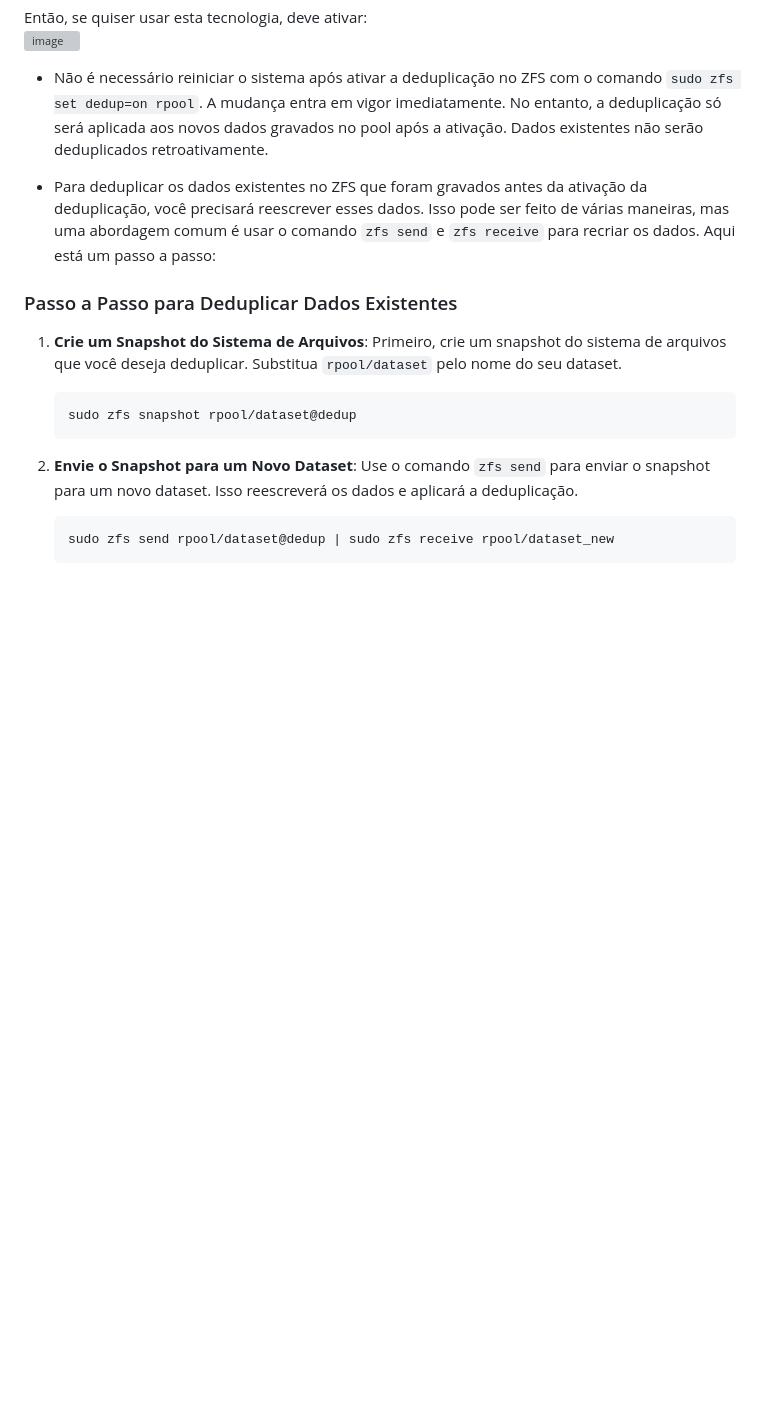
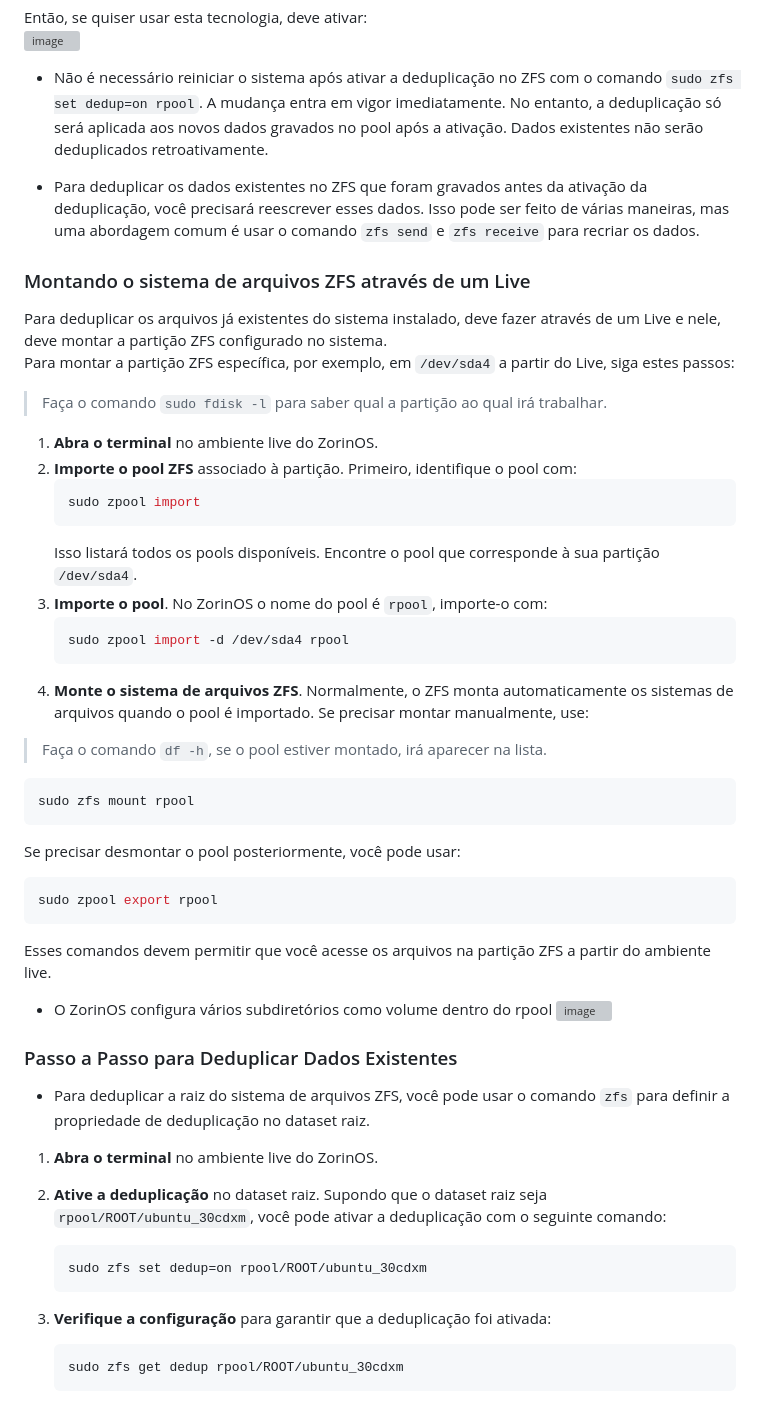
Before and after one commit to elppans/doc-linux, a Markdown page: zorinos_zfs_dedup.md, the part around the change printed below. Rendered like a GitHub page; blank space fills up the shorter version; grey boxes are pictures that could not be loaded.

````diff
--- a/zorinos_zfs_dedup.md
+++ b/zorinos_zfs_dedup.md
@@ -85,19 +85,53 @@ Então, se quiser usar esta tecnologia, deve ativar:
 
 - Não é necessário reiniciar o sistema após ativar a deduplicação no ZFS com o comando `sudo zfs set dedup=on rpool`. A mudança entra em vigor imediatamente. No entanto, a deduplicação só será aplicada aos novos dados gravados no pool após a ativação. Dados existentes não serão deduplicados retroativamente.
 
-- Para deduplicar os dados existentes no ZFS que foram gravados antes da ativação da deduplicação, você precisará reescrever esses dados. Isso pode ser feito de várias maneiras, mas uma abordagem comum é usar o comando `zfs send` e `zfs receive` para recriar os dados. Aqui está um passo a passo:
+- Para deduplicar os dados existentes no ZFS que foram gravados antes da ativação da deduplicação, você precisará reescrever esses dados. Isso pode ser feito de várias maneiras, mas uma abordagem comum é usar o comando `zfs send` e `zfs receive` para recriar os dados.
+
+### Montando o sistema de arquivos ZFS através de um Live
+
+Para deduplicar os arquivos já existentes do sistema instalado, deve fazer através de um Live e nele, deve montar a partição ZFS configurado no sistema.
+Para montar a partição ZFS específica, por exemplo, em `/dev/sda4` a partir do Live, siga estes passos:
+>Faça o comando `sudo fdisk -l` para saber qual a partição ao qual irá trabalhar.
+
+1. **Abra o terminal** no ambiente live do ZorinOS.
+2. **Importe o pool ZFS** associado à partição. Primeiro, identifique o pool com:
+   ```bash
+   sudo zpool import
+   ```
+   Isso listará todos os pools disponíveis. Encontre o pool que corresponde à sua partição `/dev/sda4`.
+3. **Importe o pool**. No ZorinOS o nome do pool é `rpool`, importe-o com:
+   ```bash
+   sudo zpool import -d /dev/sda4 rpool
+   ```
+4. **Monte o sistema de arquivos ZFS**. Normalmente, o ZFS monta automaticamente os sistemas de arquivos quando o pool é importado. Se precisar montar manualmente, use:
+>Faça o comando `df -h`, se o pool estiver montado, irá aparecer na lista.
+   ```bash
+   sudo zfs mount rpool
+   ```
+
+Se precisar desmontar o pool posteriormente, você pode usar:
+```bash
+sudo zpool export rpool
+```
+
+Esses comandos devem permitir que você acesse os arquivos na partição ZFS a partir do ambiente live.
+
+- O ZorinOS configura vários subdiretórios como volume dentro do rpool
+![image](https://github.com/user-attachments/assets/dcd269ae-7db8-4abb-bca4-a003a0eefb25)
+
 
 ### Passo a Passo para Deduplicar Dados Existentes
 
-1. **Crie um Snapshot do Sistema de Arquivos**:
-   Primeiro, crie um snapshot do sistema de arquivos que você deseja deduplicar. Substitua `rpool/dataset` pelo nome do seu dataset.
+- Para deduplicar a raiz do sistema de arquivos ZFS, você pode usar o comando `zfs` para definir a propriedade de deduplicação no dataset raiz.
+
+1. **Abra o terminal** no ambiente live do ZorinOS.
+2. **Ative a deduplicação** no dataset raiz. Supondo que o dataset raiz seja `rpool/ROOT/ubuntu_30cdxm`, você pode ativar a deduplicação com o seguinte comando:
    ```bash
-   sudo zfs snapshot rpool/dataset@dedup
+   sudo zfs set dedup=on rpool/ROOT/ubuntu_30cdxm
    ```
 
-2. **Envie o Snapshot para um Novo Dataset**:
-   Use o comando `zfs send` para enviar o snapshot para um novo dataset. Isso reescreverá os dados e aplicará a deduplicação.
+3. **Verifique a configuração** para garantir que a deduplicação foi ativada:
    ```bash
-   sudo zfs send rpool/dataset@dedup | sudo zfs receive rpool/dataset_new
+   sudo zfs get dedup rpool/ROOT/ubuntu_30cdxm
    ```
 
````
Also changed, not shown: other parts of zorinos_zfs_dedup.md (+47 -12 lines).
